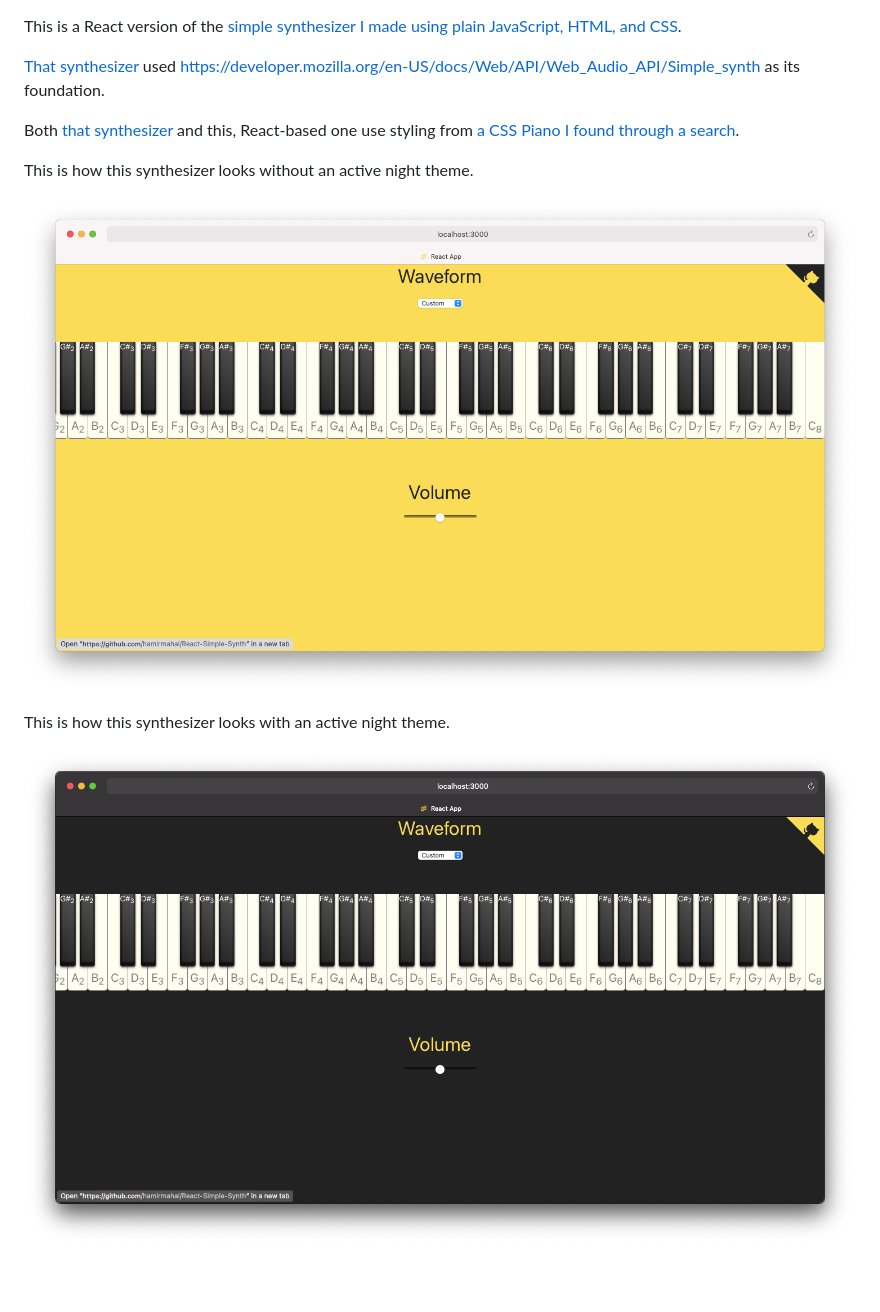
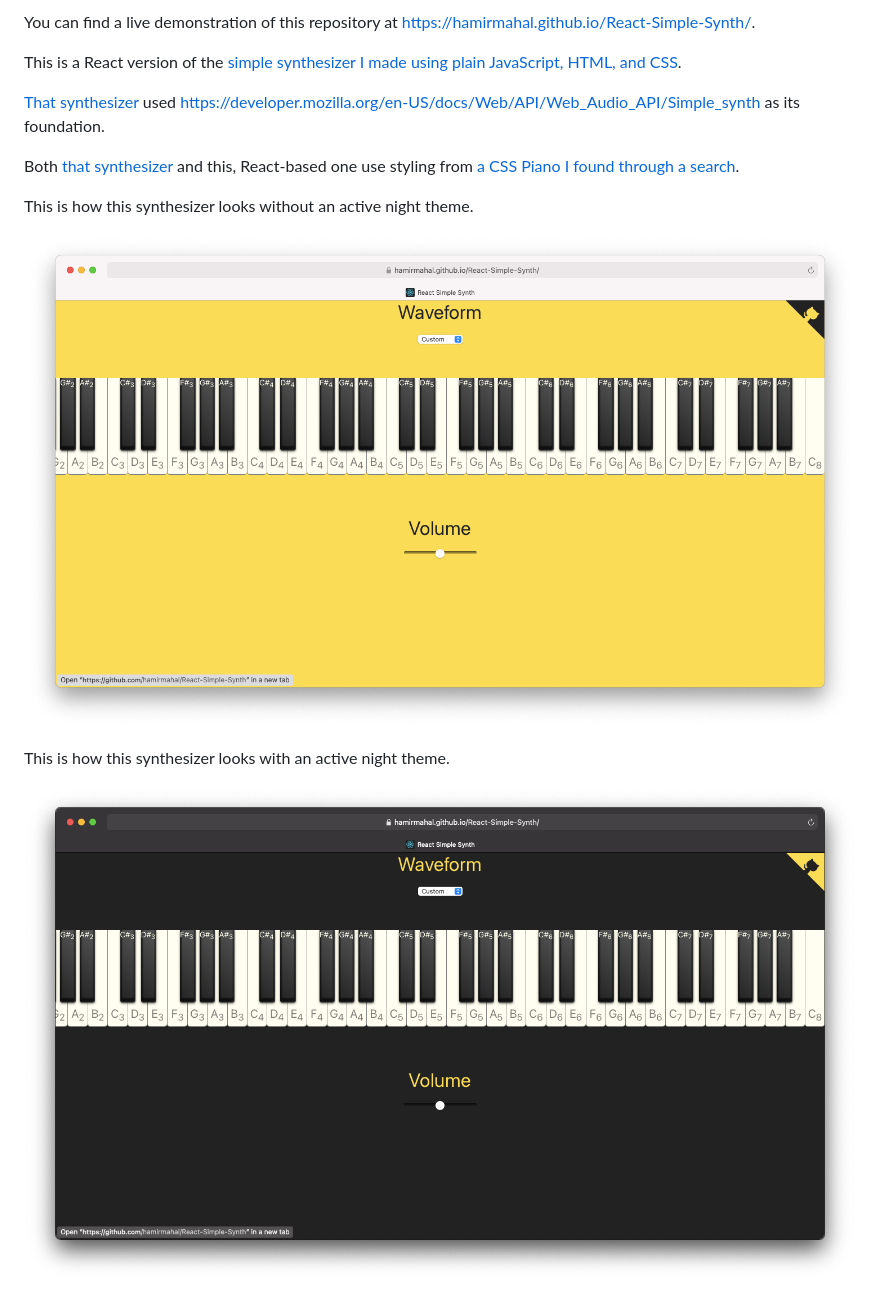
Before and after one commit to hamirmahal/React-Simple-Synth, a Markdown page: README.md, the part around the change. GitHub-like rendering; pictures changed too: img/react-simple-synth-default-theme.png, img/react-simple-synth-night-theme.png.

Commit message:
add new screenshots and link to synth in README.md

```diff
--- a/README.md
+++ b/README.md
@@ -1,3 +1,5 @@
+You can find a live demonstration of this repository at https://hamirmahal.github.io/React-Simple-Synth/.
+
 This is a React version of the [simple synthesizer I made using plain JavaScript, HTML, and CSS](https://github.com/hamirmahal/simple-synth).
 
 [That synthesizer](https://github.com/hamirmahal/simple-synth) used https://developer.mozilla.org/en-US/docs/Web/API/Web_Audio_API/Simple_synth as its foundation.
```
